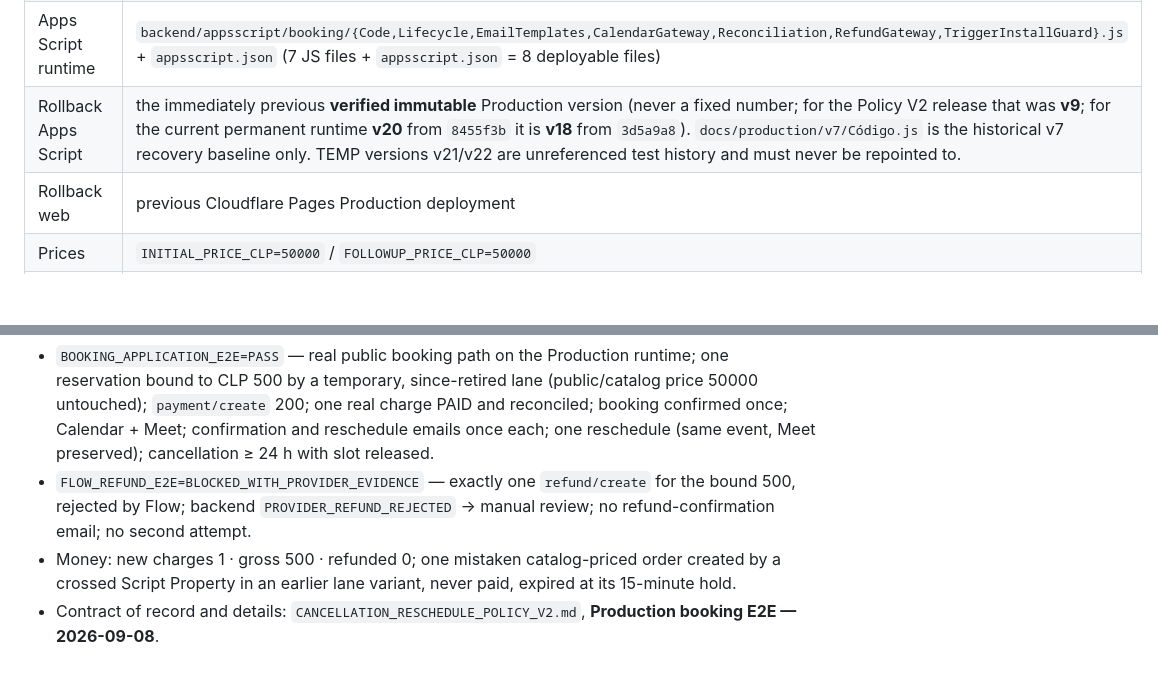
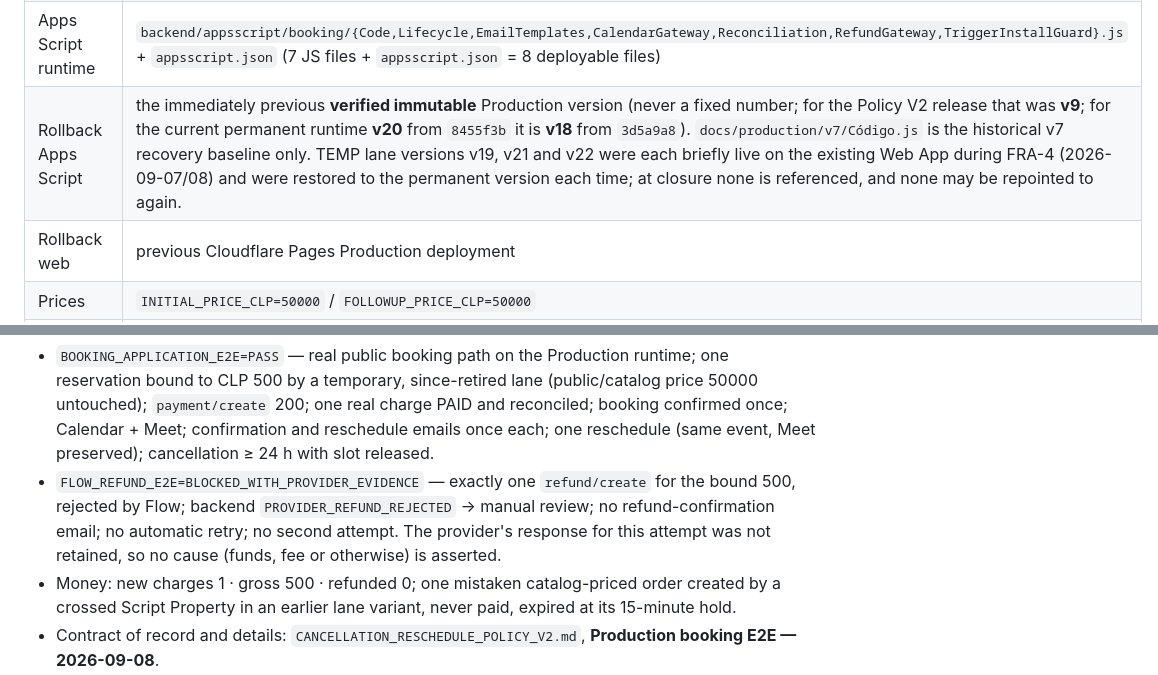
Before and after one commit to victlastra-glitch/franperinatal, a Markdown page: docs/production/PRODUCTION_RC_RUNBOOK.md, 2 parts joined by grey strips. Drawn GitHub-style; blank space fills up the shorter version.

```diff
--- a/docs/production/PRODUCTION_RC_RUNBOOK.md
+++ b/docs/production/PRODUCTION_RC_RUNBOOK.md
@@ -17,7 +17,7 @@ authorize execution during the local RC mission.
 | Full baseline | `baseline/production-v7-full-20260831` |
 | Historical Apps Script-only baseline | `baseline/production-v7-20260831` @ `a616c43` (immutable) |
 | Apps Script runtime | `backend/appsscript/booking/{Code,Lifecycle,EmailTemplates,CalendarGateway,Reconciliation,RefundGateway,TriggerInstallGuard}.js` + `appsscript.json` (7 JS files + `appsscript.json` = 8 deployable files) |
-| Rollback Apps Script | the immediately previous **verified immutable** Production version (never a fixed number; for the Policy V2 release that was **v9**; for the current permanent runtime **v20** from `8455f3b` it is **v18** from `3d5a9a8`). `docs/production/v7/Código.js` is the historical v7 recovery baseline only. TEMP versions v21/v22 are unreferenced test history and must never be repointed to. |
+| Rollback Apps Script | the immediately previous **verified immutable** Production version (never a fixed number; for the Policy V2 release that was **v9**; for the current permanent runtime **v20** from `8455f3b` it is **v18** from `3d5a9a8`). `docs/production/v7/Código.js` is the historical v7 recovery baseline only. TEMP lane versions v19, v21 and v22 were each briefly live on the existing Web App during FRA-4 (2026-09-07/08) and were restored to the permanent version each time; at closure none is referenced, and none may be repointed to again. |
 | Rollback web | previous Cloudflare Pages Production deployment |
 | Prices | `INITIAL_PRICE_CLP=50000` / `FOLLOWUP_PRICE_CLP=50000` |
 | Session | `SESSION_DURATION_MINUTES=50` (clinical event) |
@@ -453,7 +453,9 @@ Production booking-application evidence, 2026-09-08 (§5B, measured):
   cancellation ≥ 24 h with slot released.
 - `FLOW_REFUND_E2E=BLOCKED_WITH_PROVIDER_EVIDENCE` — exactly one `refund/create`
   for the bound 500, rejected by Flow; backend `PROVIDER_REFUND_REJECTED` →
-  manual review; no refund-confirmation email; no second attempt.
+  manual review; no refund-confirmation email; no automatic retry; no second
+  attempt. The provider's response for this attempt was not retained, so no
+  cause (funds, fee or otherwise) is asserted.
 - Money: new charges 1 · gross 500 · refunded 0; one mistaken catalog-priced order
   created by a crossed Script Property in an earlier lane variant, never paid,
   expired at its 15-minute hold.
```
Also changed, not shown: docs/production/CANCELLATION_RESCHEDULE_POLICY_V2.md (+26 -10 lines).
